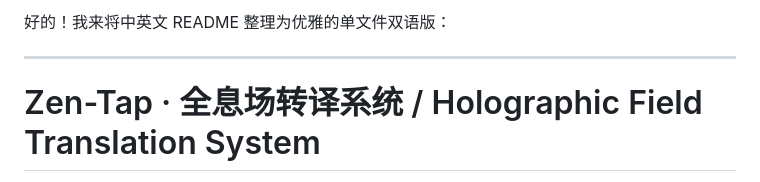
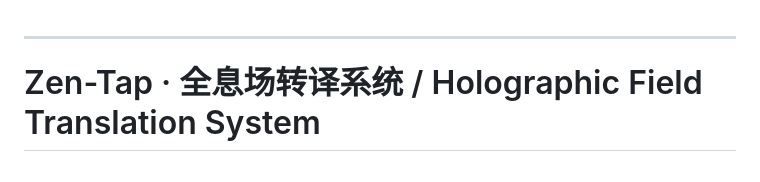
Before and after one commit to JinBroX/Zen-Tap, a Markdown page: README.md, the part around the change. Rendered like a GitHub page.

Commit message:
更新README文档

```diff
--- a/README.md
+++ b/README.md
@@ -1,4 +1,4 @@
-好的！我来将中英文 README 整理为优雅的单文件双语版：
+
 
 ---
 
```
